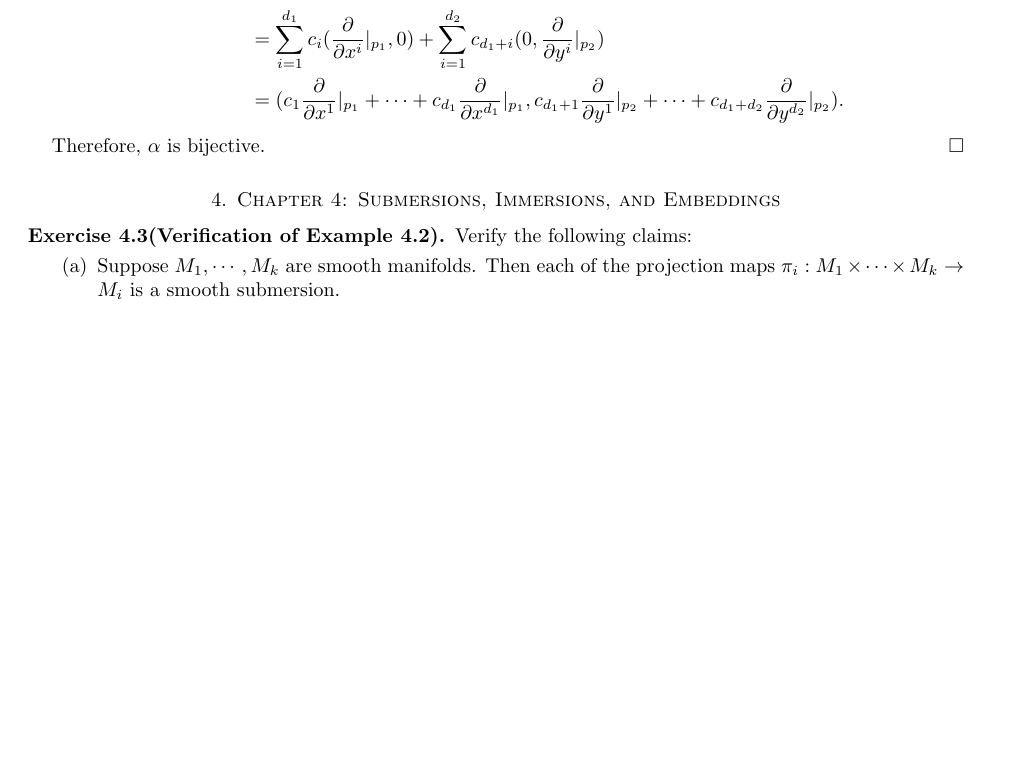
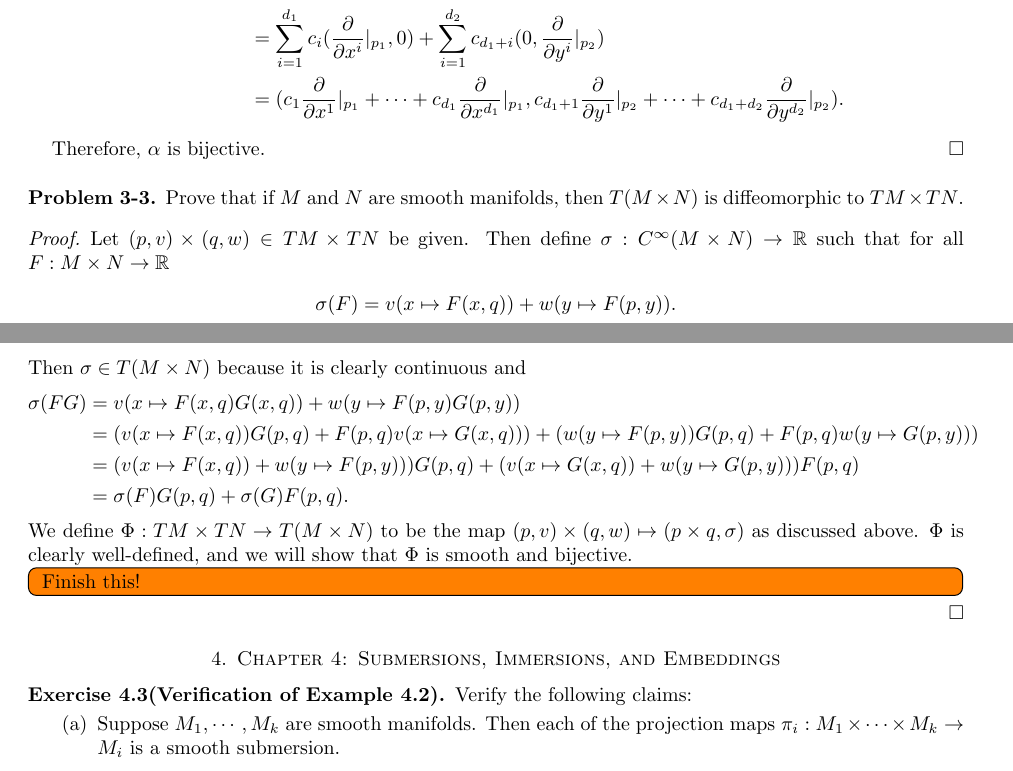
Before and after one commit to hidenori-shinohara/smooth_manifolds, a LaTeX paper (introduction_to_smooth_manifolds_notes.tex, which reads chapter3.tex): part of page 18 of 22 before the commit and two parts of pages 18 and 19 of 23 after it, the two joined at a grey line, cut so that both start at the same text, the shorter picture padded with empty space. Compiled offline with pdfLaTeX.

Commit message:
Start Problem 3-3

```diff
--- a/chapter3.tex
+++ b/chapter3.tex
@@ -439,3 +439,28 @@
 
   Therefore, $\alpha$ is bijective.
 \end{proof}
+
+\begin{customprob}{3-3}
+  Prove that if $M$ and $N$ are smooth manifolds, then $T(M \times N)$ is diffeomorphic to $TM \times TN$.
+\end{customprob}
+
+\begin{proof}
+  Let $(p, v) \times (q, w) \in TM \times TN$ be given.
+  Then define $\sigma: C^{\infty}(M \times N) \rightarrow \mathbb{R}$ such that for all $F: M \times N \rightarrow \mathbb{R}$
+  \begin{align*}
+    \sigma(F) = v(x \mapsto F(x, q)) + w(y \mapsto F(p, y)).
+  \end{align*}
+  Then $\sigma \in T(M \times N)$ because it is clearly continuous and
+  \begin{align*}
+    \sigma(FG)
+      &= v(x \mapsto F(x, q)G(x, q)) + w(y \mapsto F(p, y)G(p, y)) \\
+      &= (v(x \mapsto F(x, q))G(p, q) + F(p, q)v(x \mapsto G(x, q))) + (w(y \mapsto F(p, y))G(p, q) + F(p, q)w(y \mapsto G(p, y))) \\
+      &= (v(x \mapsto F(x, q)) + w(y \mapsto F(p, y)))G(p, q) + (v(x \mapsto G(x, q)) + w(y \mapsto G(p, y)))F(p, q) \\
+      &= \sigma(F)G(p, q) + \sigma(G)F(p, q).
+  \end{align*}
+  We define $\Phi: TM \times TN \rightarrow T(M \times N)$ to be the map $(p, v) \times (q, w) \mapsto (p \times q, \sigma)$ as discussed above.
+  $\Phi$ is clearly well-defined, and we will show that $\Phi$ is smooth and bijective.
+  \todo[inline,caption={}]{
+    Finish this!
+  }
+\end{proof}
```
Also changed, not shown: problem_count.txt (+3 -3 lines), introduction_to_smooth_manifolds_notes.pdf.
